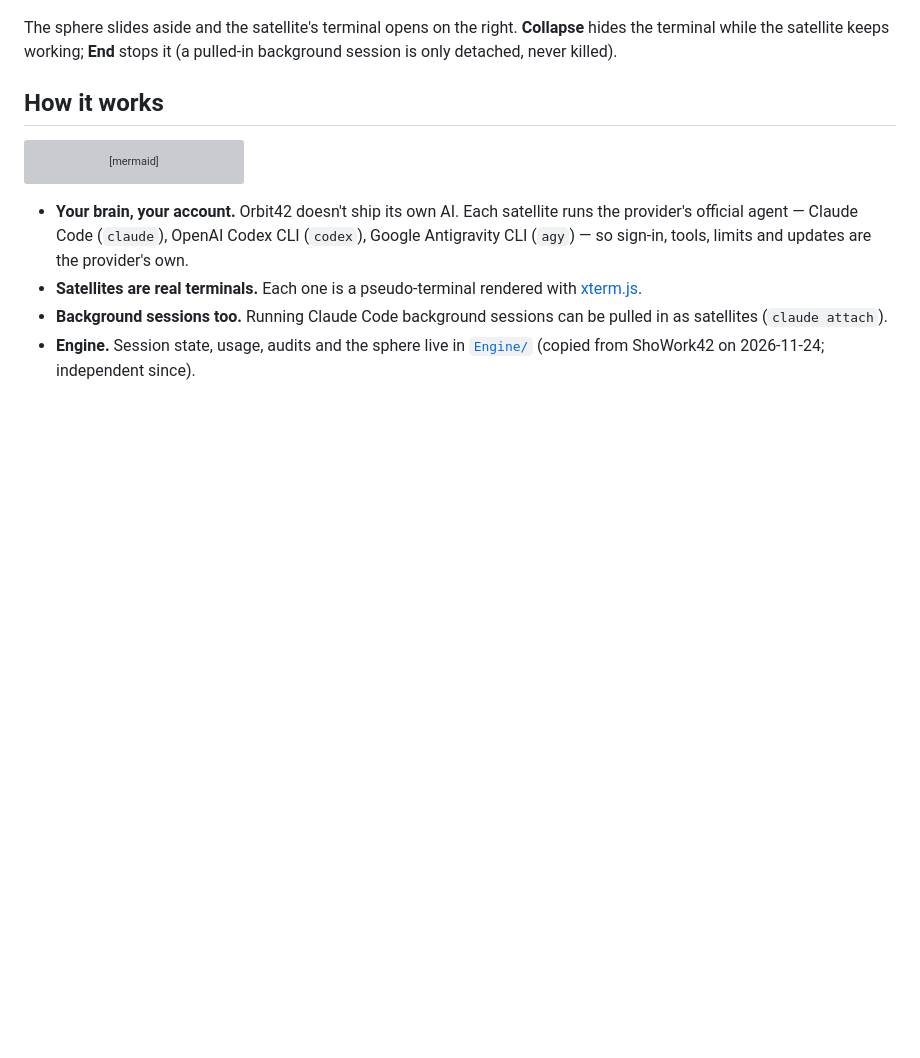
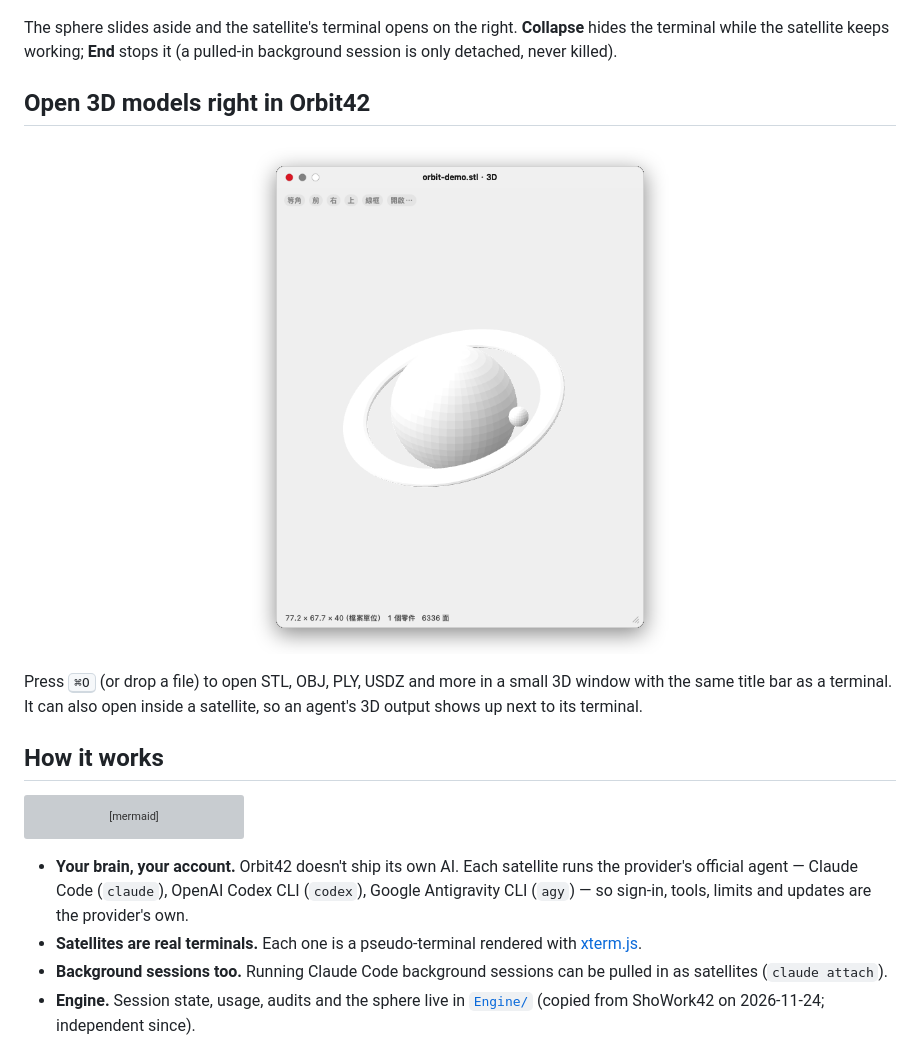
Before and after one commit to Okle42/Orbit42, a Markdown page: README.md, the part around the change. Drawn GitHub-style; pictures changed too: docs/images/orbit42-3d.png (added); blank space fills up the shorter version; grey boxes are pictures that could not be loaded.

Commit message:
README 加 3D 小視窗段落與截圖（自製示範模型、螢幕外測試掛鉤截）
Co-Authored-By: Claude Opus 5.5 <noreply@anthropic.com>
Claude-Session: https://claude.ai/code/session_0148ukaAvjhiiom4i3gNTtsf

```diff
--- a/README.md
+++ b/README.md
@@ -31,6 +31,14 @@ Part of the **42 series** by [Okle42](https://github.com/Okle42) · [繁體中
 </p>
 
 The sphere slides aside and the satellite's terminal opens on the right. **Collapse** hides the terminal while the satellite keeps working; **End** stops it (a pulled-in background session is only detached, never killed).
+
+## Open 3D models right in Orbit42
+
+<p align="center">
+  <img src="docs/images/orbit42-3d.png" alt="The 3D viewer window: a demo model of a ringed planet, with Isometric / Front / Right / Top / Wireframe buttons and size and face count at the bottom" width="420">
+</p>
+
+Press <kbd>⌘O</kbd> (or drop a file) to open STL, OBJ, PLY, USDZ and more in a small 3D window with the same title bar as a terminal. It can also open inside a satellite, so an agent's 3D output shows up next to its terminal.
 
 ## How it works
 
```
Also changed, not shown: README.zh-TW.md (+8 -0 lines).
